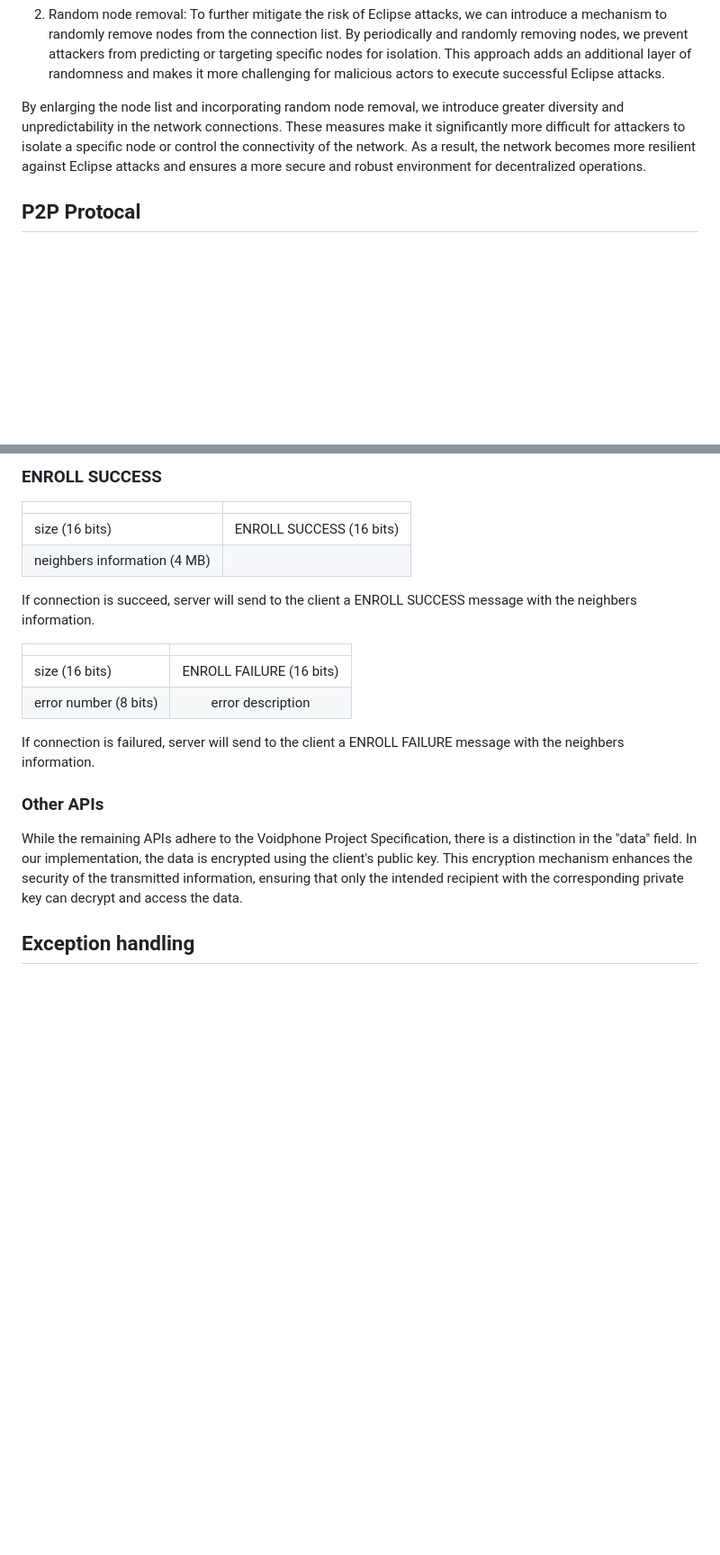
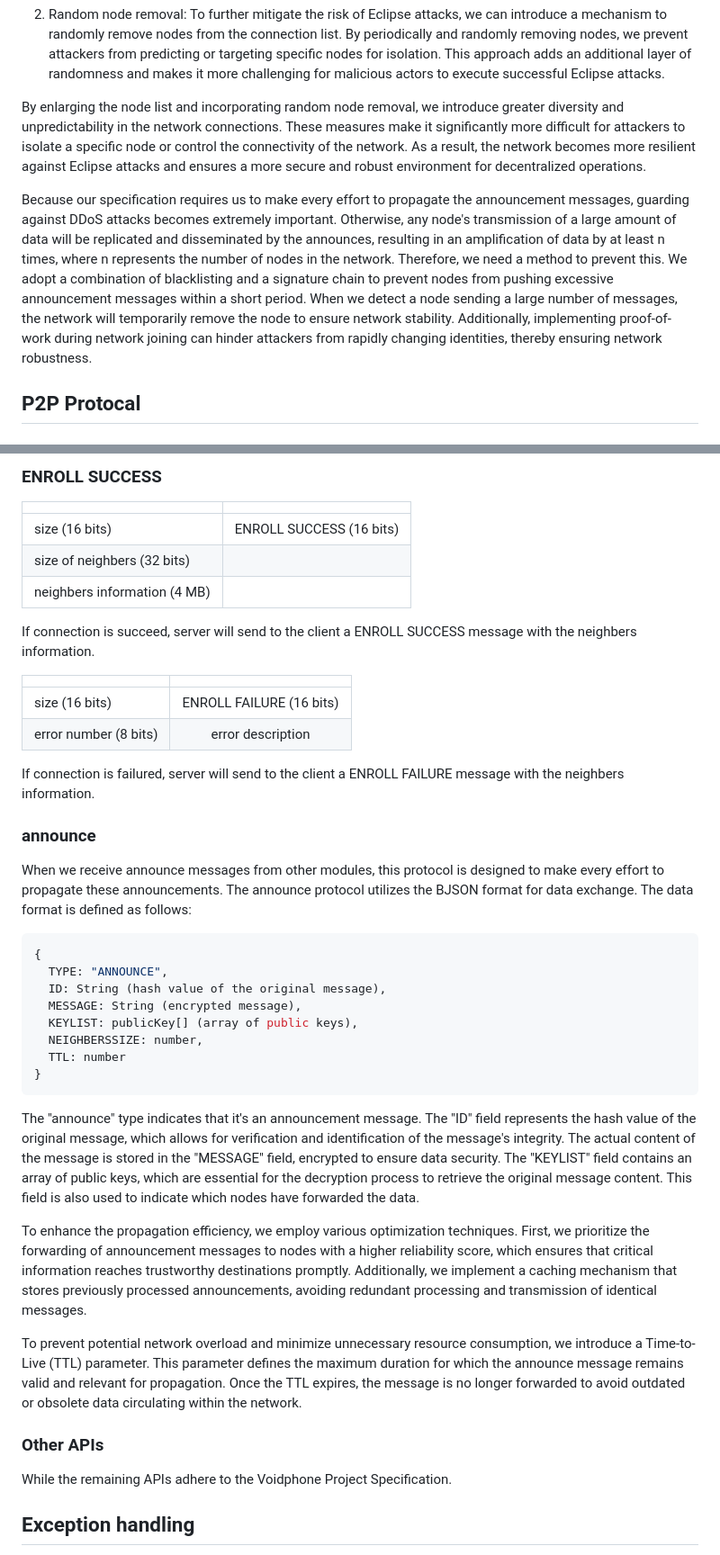
Before and after one commit to I3NLi/Gossip, a Markdown page: docs/Mitterm-report.md, 2 parts joined by grey strips. Shown: that part at 90% size. Drawn GitHub-style; blank space fills up the shorter version.

Commit message:
makeup miiterm-report

````diff
--- a/docs/Mitterm-report.md
+++ b/docs/Mitterm-report.md
@@ -97,6 +97,8 @@ Specific for Sybil and Eclipse attack: To enhance the resilience against Eclipse
 
 By enlarging the node list and incorporating random node removal, we introduce greater diversity and unpredictability in the network connections. These measures make it significantly more difficult for attackers to isolate a specific node or control the connectivity of the network. As a result, the network becomes more resilient against Eclipse attacks and ensures a more secure and robust environment for decentralized operations.
 
+Because our specification requires us to make every effort to propagate the announcement messages, guarding against DDoS attacks becomes extremely important. Otherwise, any node's transmission of a large amount of data will be replicated and disseminated by the announces, resulting in an amplification of data by at least n times, where n represents the number of nodes in the network. Therefore, we need a method to prevent this. We adopt a combination of blacklisting and a signature chain to prevent nodes from pushing excessive announcement messages within a short period. When we detect a node sending a large number of messages, the network will temporarily remove the node to ensure network stability. Additionally, implementing proof-of-work during network joining can hinder attackers from rapidly changing identities, thereby ensuring network robustness.
+
 ## P2P Protocal
 ### ENROLL INIT
 This message is sent by the server after you have connected to it. It will contain a 64 bit challenge which is to be used in calculating a response for the subsequent ENROLL REGISTER messages sent by the client.
@@ -122,6 +124,7 @@ In the message, the "size" field indicates the length of the entire message, whi
 |||
 |----------|:-------------:|
 |       size   (16 bits)     |     ENROLL SUCCESS (16 bits)   |
+|size of neighbers (32 bits)|
 | neighbers information (4 MB) |
 
 If connection is succeed, server will send to the client a ENROLL SUCCESS message with the neighbers information.
@@ -133,8 +136,29 @@ If connection is succeed, server will send to the client a ENROLL SUCCESS messag
 
 If connection is failured, server will send to the client a ENROLL FAILURE message with the neighbers information.
 
+### announce
+
+When we receive announce messages from other modules, this protocol is designed to make every effort to propagate these announcements. The announce protocol utilizes the BJSON format for data exchange. The data format is defined as follows:
+
+```typescript
+{
+  TYPE: "ANNOUNCE",
+  ID: String (hash value of the original message),
+  MESSAGE: String (encrypted message),
+  KEYLIST: publicKey[] (array of public keys),
+  NEIGHBERSSIZE: number,
+  TTL: number
+}
+```
+
+The "announce" type indicates that it's an announcement message. The "ID" field represents the hash value of the original message, which allows for verification and identification of the message's integrity. The actual content of the message is stored in the "MESSAGE" field, encrypted to ensure data security. The "KEYLIST" field contains an array of public keys, which are essential for the decryption process to retrieve the original message content. This field is also used to indicate which nodes have forwarded the data.
+
+To enhance the propagation efficiency, we employ various optimization techniques. First, we prioritize the forwarding of announcement messages to nodes with a higher reliability score, which ensures that critical information reaches trustworthy destinations promptly. Additionally, we implement a caching mechanism that stores previously processed announcements, avoiding redundant processing and transmission of identical messages.
+
+To prevent potential network overload and minimize unnecessary resource consumption, we introduce a Time-to-Live (TTL) parameter. This parameter defines the maximum duration for which the announce message remains valid and relevant for propagation. Once the TTL expires, the message is no longer forwarded to avoid outdated or obsolete data circulating within the network.
+
 ### Other APIs
-While the remaining APIs adhere to the Voidphone Project Specification, there is a distinction in the "data" field. In our implementation, the data is encrypted using the client's public key. This encryption mechanism enhances the security of the transmitted information, ensuring that only the intended recipient with the corresponding private key can decrypt and access the data.
+While the remaining APIs adhere to the Voidphone Project Specification.
 
 ## Exception handling
 Churn: Increased connectivity: When a node decides to leave the network, it is important to ensure the connectivity of the remaining nodes. To achieve this, a connectivity check is performed. If the connectivity of the departing node is below a certain threshold, indicating insufficient connections, a process is initiated to connect its neighboring nodes to existing nodes in the network. By establishing these additional connections, the network's overall connectivity is maintained and strengthened, reducing the impact of the departing node on the network's structure and functionality. This proactive approach helps to mitigate any potential disruptions caused by node departures and fosters a more resilient and interconnected peer-to-peer network.
````
Also changed, not shown: other parts of docs/Mitterm-report.md (+2 -0 lines).
